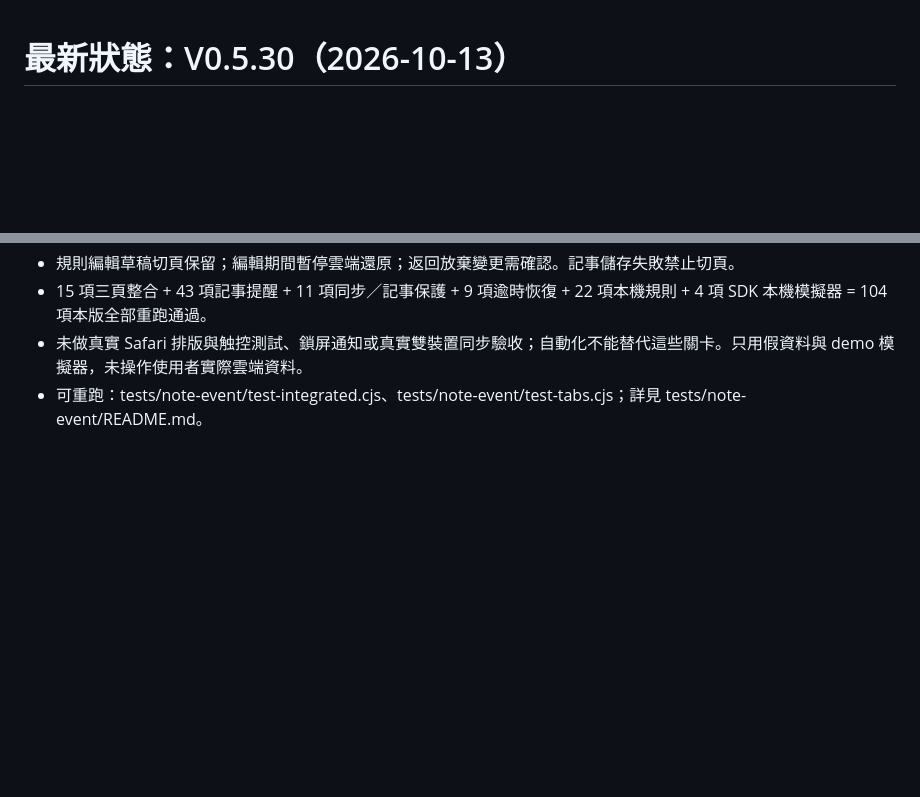
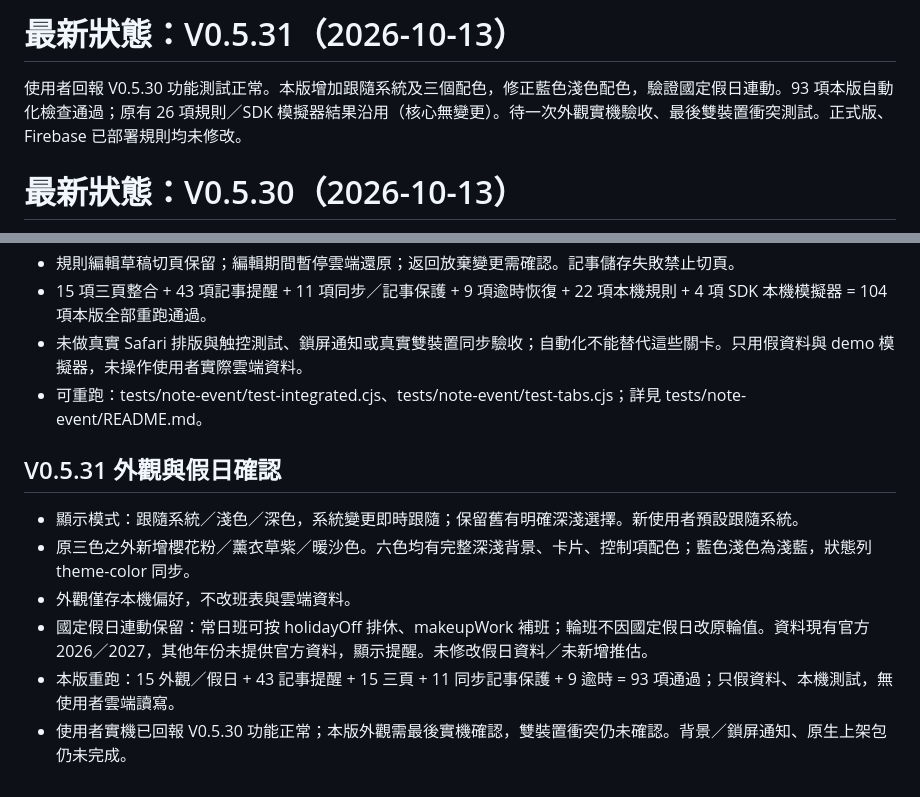
Before and after one commit to j052571939-lang/shift-calendar-test, a Markdown page: DEVELOPMENT_PROGRESS_BACKUP_2026-10-13.md, 2 parts joined by grey strips. GitHub-like rendering; blank space fills up the shorter version.

Commit message:
V0.5.31 system appearance, six palettes and holiday regression

```diff
--- a/DEVELOPMENT_PROGRESS_BACKUP_2026-10-13.md
+++ b/DEVELOPMENT_PROGRESS_BACKUP_2026-10-13.md
@@ -1,3 +1,7 @@
+# 最新狀態：V0.5.31（2026-10-13）
+
+使用者回報 V0.5.30 功能測試正常。本版增加跟隨系統及三個配色，修正藍色淺色配色，驗證國定假日連動。93 項本版自動化檢查通過；原有 26 項規則／SDK 模擬器結果沿用（核心無變更）。待一次外觀實機驗收、最後雙裝置衝突測試。正式版、Firebase 已部署規則均未修改。
+
 # 最新狀態：V0.5.30（2026-10-13）
 
 已集中整合今天／班表／設定三頁、背景字體與記事內提醒。104 項本版自動化檢查通過；需一次 iPhone 實機驗收及最後雙裝置冲突驗收。背景／鎖屏通知、原生 iOS 上架包尚未完成。正式 V8.1.8 與 Firebase 已部署規則均未修改。
@@ -113,3 +117,12 @@
 - 15 項三頁整合 + 43 項記事提醒 + 11 項同步／記事保護 + 9 項逾時恢復 + 22 項本機規則 + 4 項 SDK 本機模擬器 = 104 項本版全部重跑通過。
 - 未做真實 Safari 排版與触控測試、鎖屏通知或真實雙裝置同步驗收；自動化不能替代這些關卡。只用假資料與 demo 模擬器，未操作使用者實際雲端資料。
 - 可重跑：tests/note-event/test-integrated.cjs、tests/note-event/test-tabs.cjs；詳見 tests/note-event/README.md。
+
+
+## V0.5.31 外觀與假日確認
+- 顯示模式：跟隨系統／淺色／深色，系統變更即時跟隨；保留舊有明確深淺選擇。新使用者預設跟隨系統。
+- 原三色之外新增櫻花粉／薰衣草紫／暖沙色。六色均有完整深淺背景、卡片、控制項配色；藍色淺色為淺藍，狀態列 theme-color 同步。
+- 外觀僅存本機偏好，不改班表與雲端資料。
+- 國定假日連動保留：常日班可按 holidayOff 排休、makeupWork 補班；輪班不因國定假日改原輪值。資料現有官方 2026／2027，其他年份未提供官方資料，顯示提醒。未修改假日資料／未新增推估。
+- 本版重跑：15 外觀／假日 + 43 記事提醒 + 15 三頁 + 11 同步記事保護 + 9 逾時 = 93 項通過；只假資料、本機測試，無使用者雲端讀寫。
+- 使用者實機已回報 V0.5.30 功能正常；本版外觀需最後實機確認，雙裝置衝突仍未確認。背景／鎖屏通知、原生上架包仍未完成。
```
